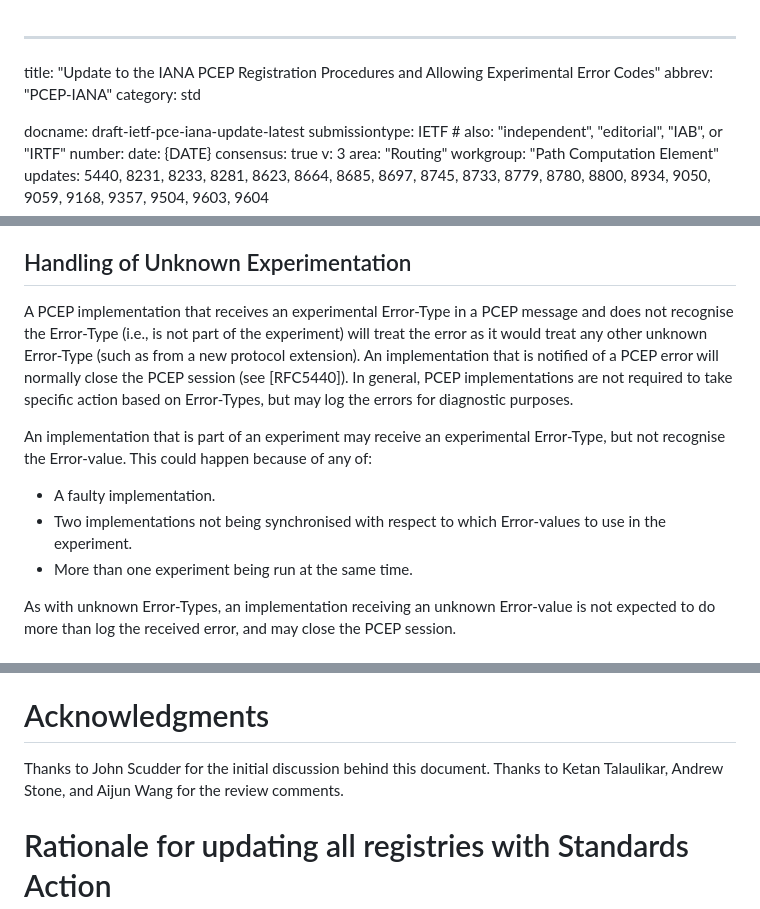
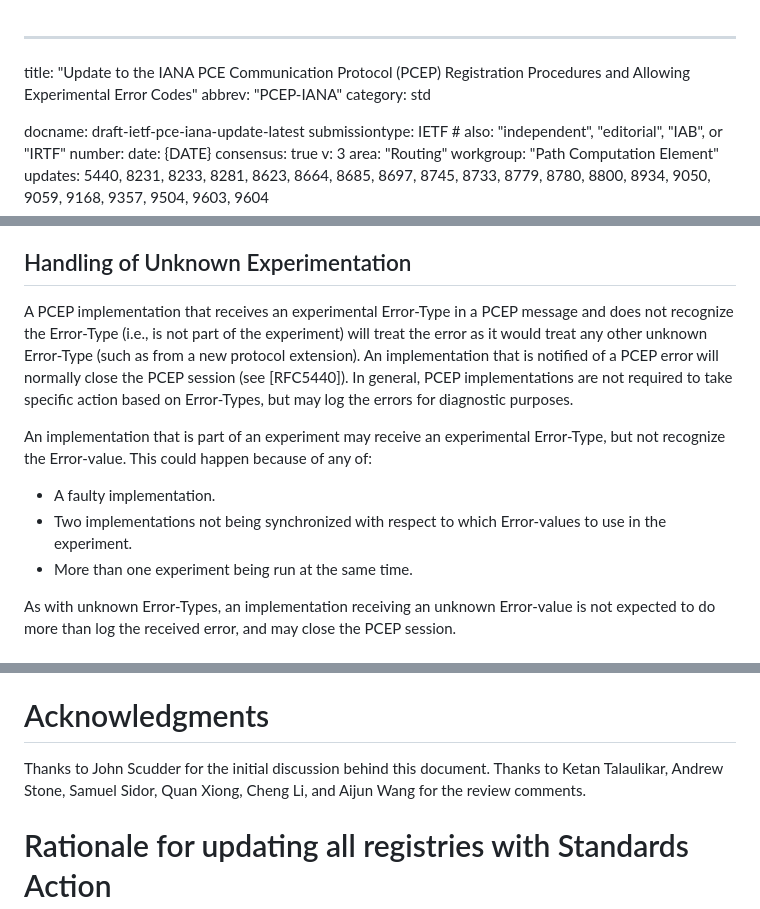
Before and after one commit to ietf-wg-pce/draft-ietf-pce-iana-update, a Markdown page: draft-ietf-pce-iana-update.md, 3 parts joined by grey strips. Drawn GitHub-style.

Commit message:
Samuel WGLC comments

```diff
--- a/draft-ietf-pce-iana-update.md
+++ b/draft-ietf-pce-iana-update.md
@@ -1,5 +1,5 @@
 ---
-title: "Update to the IANA PCEP Registration Procedures and Allowing Experimental Error Codes"
+title: "Update to the IANA PCE Communication Protocol (PCEP) Registration Procedures and Allowing Experimental Error Codes"
 abbrev: "PCEP-IANA"
 category: std
 
@@ -143,12 +143,12 @@ If, at some future time, the experiment is declared a success and moved to IETF
 
 ## Handling of Unknown Experimentation
 
-A PCEP implementation that receives an experimental Error-Type in a PCEP message and does not recognise the Error-Type (i.e., is not part of the experiment) will treat the error as it would treat any other unknown Error-Type (such as from a new protocol extension). An implementation that is notified of a PCEP error will normally close the PCEP session (see [RFC5440]). In general, PCEP implementations are not required to take specific action based on Error-Types, but may log the errors for diagnostic purposes.
+A PCEP implementation that receives an experimental Error-Type in a PCEP message and does not recognize the Error-Type (i.e., is not part of the experiment) will treat the error as it would treat any other unknown Error-Type (such as from a new protocol extension). An implementation that is notified of a PCEP error will normally close the PCEP session (see [RFC5440]). In general, PCEP implementations are not required to take specific action based on Error-Types, but may log the errors for diagnostic purposes.
 
-An implementation that is part of an experiment may receive an experimental Error-Type, but not recognise the Error-value. This could happen because of any of:
+An implementation that is part of an experiment may receive an experimental Error-Type, but not recognize the Error-value. This could happen because of any of:
 
 - A faulty implementation.
-- Two implementations not being synchronised with respect to which Error-values to use in the experiment.
+- Two implementations not being synchronized with respect to which Error-values to use in the experiment.
 - More than one experiment being run at the same time.
 
 As with unknown Error-Types, an implementation receiving an unknown Error-value is not expected to do more than log the received error, and may close the PCEP session.
@@ -168,7 +168,7 @@ This memo does not change the Security Considerations for any of the updated RFC
 
 # Acknowledgments
 
-Thanks to John Scudder for the initial discussion behind this document. Thanks to Ketan Talaulikar, Andrew Stone, and Aijun Wang for the review comments.
+Thanks to John Scudder for the initial discussion behind this document. Thanks to Ketan Talaulikar, Andrew Stone, Samuel Sidor, Quan Xiong, Cheng Li, and Aijun Wang for the review comments.
 
 # Rationale for updating all registries with Standards Action
 
```
